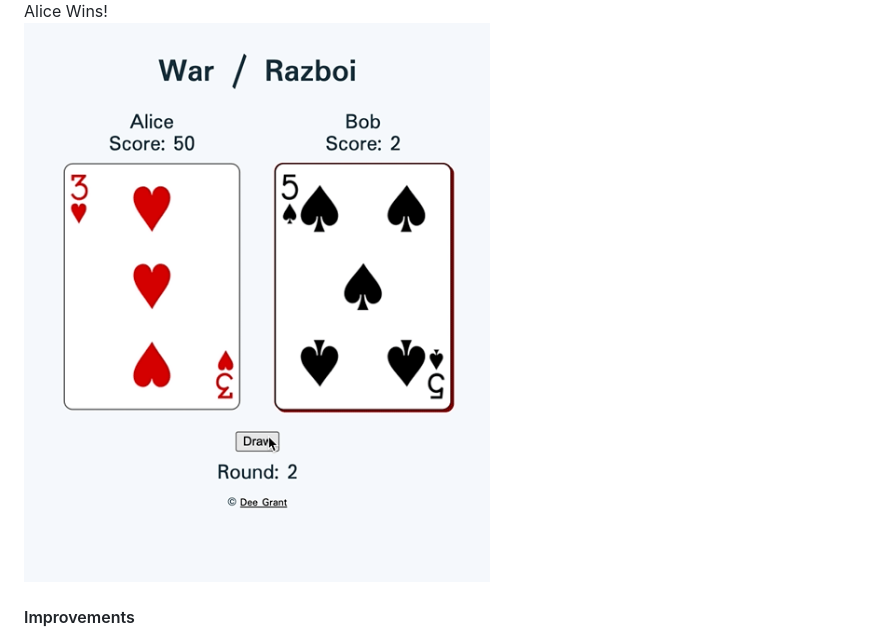
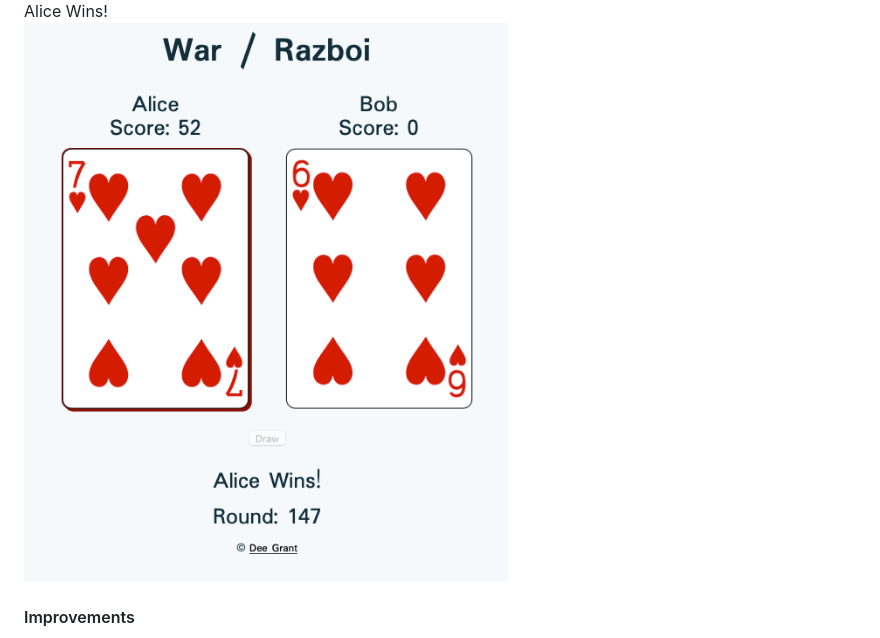
Before and after one commit to DeeGrant/war-game, a Markdown page: README.md, the part around the change. GitHub-like rendering; pictures changed too: references/finished-game.png (added).

```diff
--- a/README.md
+++ b/README.md
@@ -6,7 +6,7 @@ Play the card game, war / Razboi. First player to 52 cards wins. Implemented usi
 A war happens: \
 ![war](references/war-razboi.gif) \
 Alice Wins! \
-![win](references/war-alice-wins.gif)
+![win](references/finished-game.png)
 
 #### Improvements
 - shuffle pile when returning it to a hand
```
